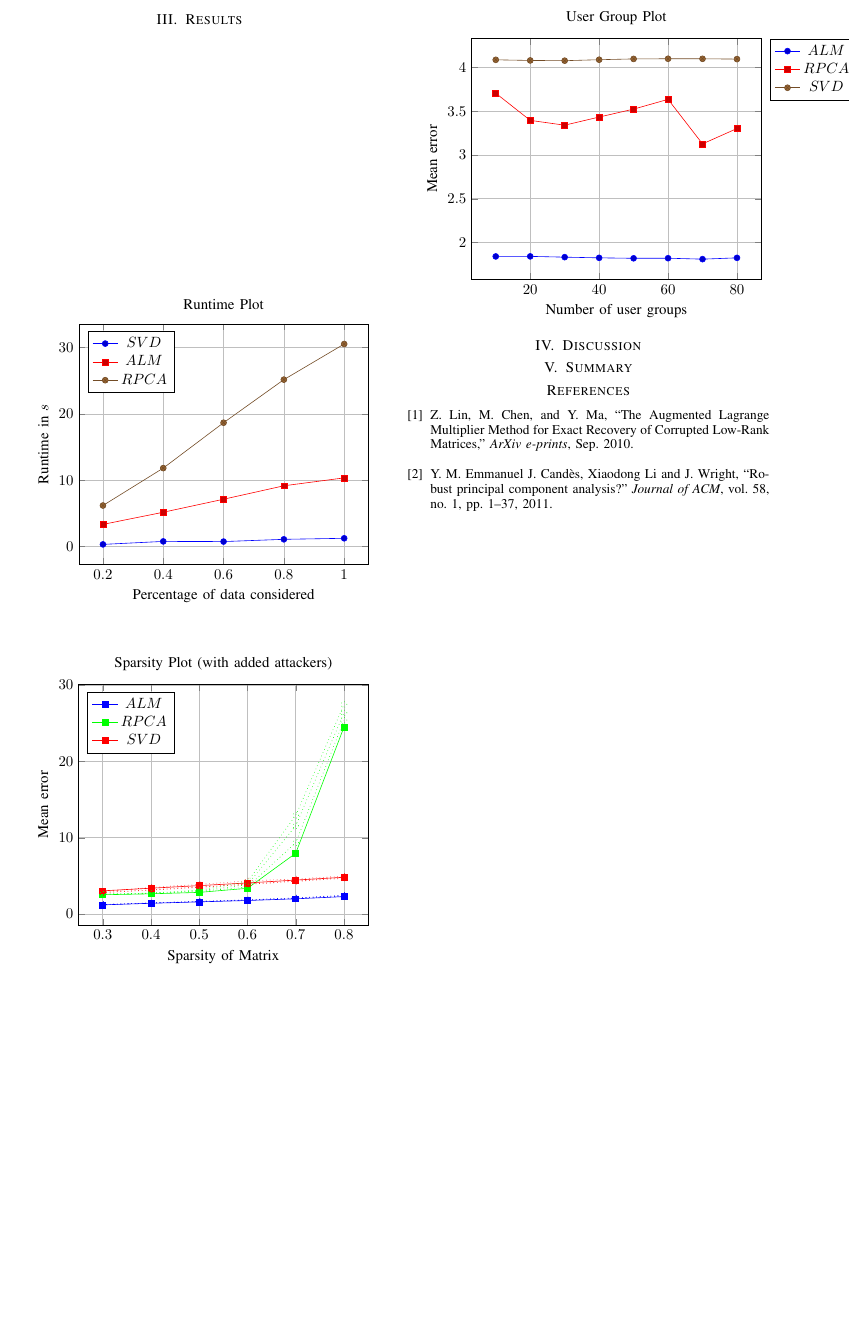
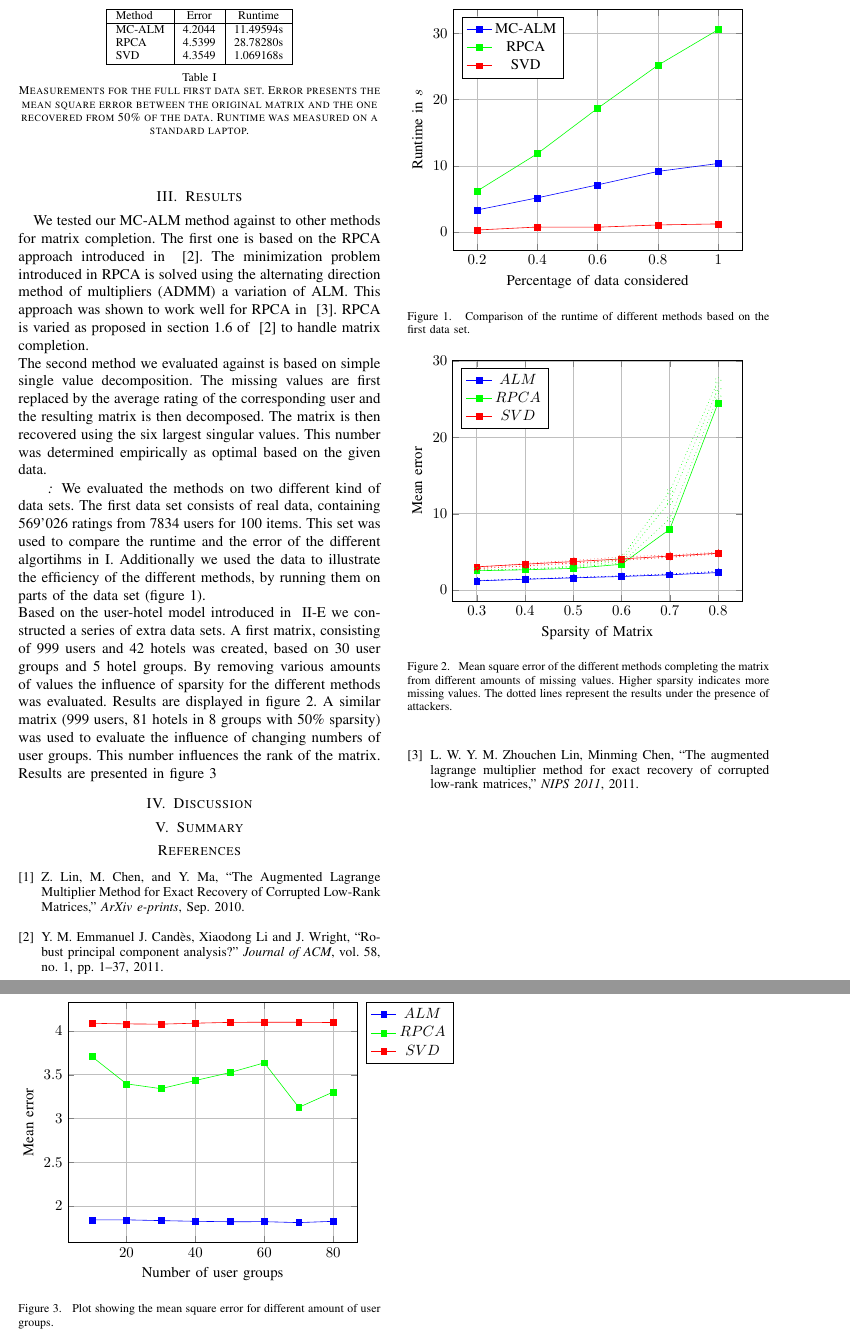
Before and after one commit to d-s-d/CIL14-CF, a LaTeX paper (CIL_Paper/CIL_Paper.tex): part of page 3 of 3 before the commit and two parts of pages 3 and 4 of 4 after it, the two joined at a grey line, cut at the place of the change, the shorter picture padded with empty space. Compiled offline with pdfLaTeX.

Commit message:
Added Results section and corrected graphics a bit

```diff
--- a/CIL_Paper/CIL_Paper.tex
+++ b/CIL_Paper/CIL_Paper.tex
@@ -7,6 +7,7 @@
 \usepackage{amsmath}
 \usepackage{amssymb}
 \usepackage{algorithm2e}
+\usepackage{tabularx}
 \usepackage{pgfplots}
 \pgfplotsset{compat=1.10}
 
@@ -154,26 +155,50 @@ The attacker rows are added to the end of the data matrix.
 
 
 \section{Results}
+We tested our MC-ALM method against to other methods for matrix completion. The first one is based on the RPCA approach introduced in ~\cite{rpcapaper}. The minimization problem introduced in RPCA is solved using the alternating direction method of multipliers (ADMM) a variation of ALM. This approach was shown to work well for RPCA in ~\cite{rpcaalgo}. RPCA is varied as proposed in section 1.6 of ~\cite{rpcapaper} to handle matrix completion.\\
+The second method we evaluated against is based on simple single value decomposition. The missing values are first replaced by the average rating of the corresponding user and the resulting matrix is then decomposed. The matrix is then recovered using the six largest singular values. This number was determined empirically as optimal based on the given data.
 
+\paragraph{}
+We evaluated the methods on two different kind of data sets. The first data set consists of real data, containing 569'026 ratings from 7834 users for 100 items. This set was used to compare the runtime and the error of the different algortihms in \ref{tab:overview}. Additionally we used the data to illustrate the efficiency of the different methods, by running them on parts of the data set (figure \ref{fig:runtime}).\\
+Based on the user-hotel model introduced in ~\ref{subsec:datageneration} we constructed a series of extra data sets. A first matrix, consisting of 999 users and 42 hotels was created, based on 30 user groups and 5 hotel groups. By removing various amounts of values the influence of sparsity for the different methods was evaluated. Results are displayed in figure \ref{fig:sparse}. A similar matrix (999 users, 81 hotels in 8 groups with 50\% sparsity) was used to evaluate the influence of changing  numbers of user groups. This number influences the rank of the matrix. Results are presented in figure \ref{fig:usergroups}
+
+\begin{table}%
+\centering
+\begin{tabular}{|l|c|c|}
+\hline
+Method & Error & Runtime\\
+\hline
+MC-ALM & 4.2044 & 11.49594s\\
+RPCA & 4.5399 & 28.78280s\\
+SVD & 4.3549 & 1.069168s\\
+\hline
+\end{tabular}
+\caption{Measurements for the full first data set. Error presents the mean square error between the original matrix and the one recovered from 50\% of the data. Runtime was measured on a standard laptop.}
+\label{tab:overview}
+\end{table}
+
+\begin{figure}
 \begin{tikzpicture}
 \begin{axis}[
 	legend pos=north west,
-	title=Runtime Plot,
 	xlabel={Percentage of data considered},
 	ylabel={Runtime in $s$},
 	grid=major,
-	legend entries={$SVD$,$ALM$,$RPCA$},
+	legend entries={MC-ALM,RPCA,SVD},
 ]
-\addplot table {data/runtime_svd.dat};
-\addplot table {data/runtime_alm.dat};
-\addplot table {data/runtime_rpca.dat};
+\addplot [mark=square*,blue,solid] table {data/runtime_alm.dat};
+\addplot [mark=square*,green,solid] table {data/runtime_rpca.dat};
+\addplot [mark=square*,red,solid] table {data/runtime_svd.dat};
 \end{axis}
 \end{tikzpicture}
+\caption{Comparison of the runtime of different methods based on the first data set.}
+\label{fig:runtime}
+\end{figure}
 
+\begin{figure}
 \begin{tikzpicture}
 \begin{axis}[
 	legend pos=north west,
-	title=Sparsity Plot (with added attackers),
 	xlabel={Sparsity of Matrix},
 	ylabel={Mean error},
 	grid=major,
@@ -193,21 +218,29 @@ The attacker rows are added to the end of the data matrix.
 \addplot [mark=o,red,dotted] table[x=Sparse,y=svd] {data/Sparse/sparsity_300.dat};
 \end{axis}
 \end{tikzpicture}
+\caption{Mean square error of the different methods completing the matrix from different amounts of missing values. Higher sparsity indicates more missing values. The dotted lines represent the results under the presence of attackers.}
+\label{fig:sparse}
+\end{figure}
 
+\begin{figure}
 \begin{tikzpicture}
 \begin{axis}[
 	legend pos=outer north east,
-	title=User Group Plot,
 	xlabel={Number of user groups},
 	ylabel={Mean error},
 	grid=major,
 	legend entries={$ALM$,$RPCA$,$SVD$},
 ]
-\addplot table[x=groups,y=alm] {data/userGroup/realGroups.dat};
-\addplot table[x=groups,y=rpca] {data/userGroup/realGroups.dat};
-\addplot table[x=groups,y=svd] {data/userGroup/realGroups.dat};
+\addplot [mark=square*,blue,solid] table[x=groups,y=alm] {data/userGroup/realGroups.dat};
+\addplot [mark=square*,green,solid] table[x=groups,y=rpca] {data/userGroup/realGroups.dat};
+\addplot [mark=square*,red,solid] table[x=groups,y=svd] {data/userGroup/realGroups.dat};
 \end{axis}
 \end{tikzpicture}
+\caption{Plot showing the mean square error for different amount of user groups.}
+\label{fig:usergroups}
+\end{figure}
+
+
 
 
 \section{Discussion}
```
Also changed, not shown: CIL_Paper/CIL_Paper.bib (+7 -0 lines), CIL_Paper/CIL_Paper.tex (2 more changed lines), 4 other files.
